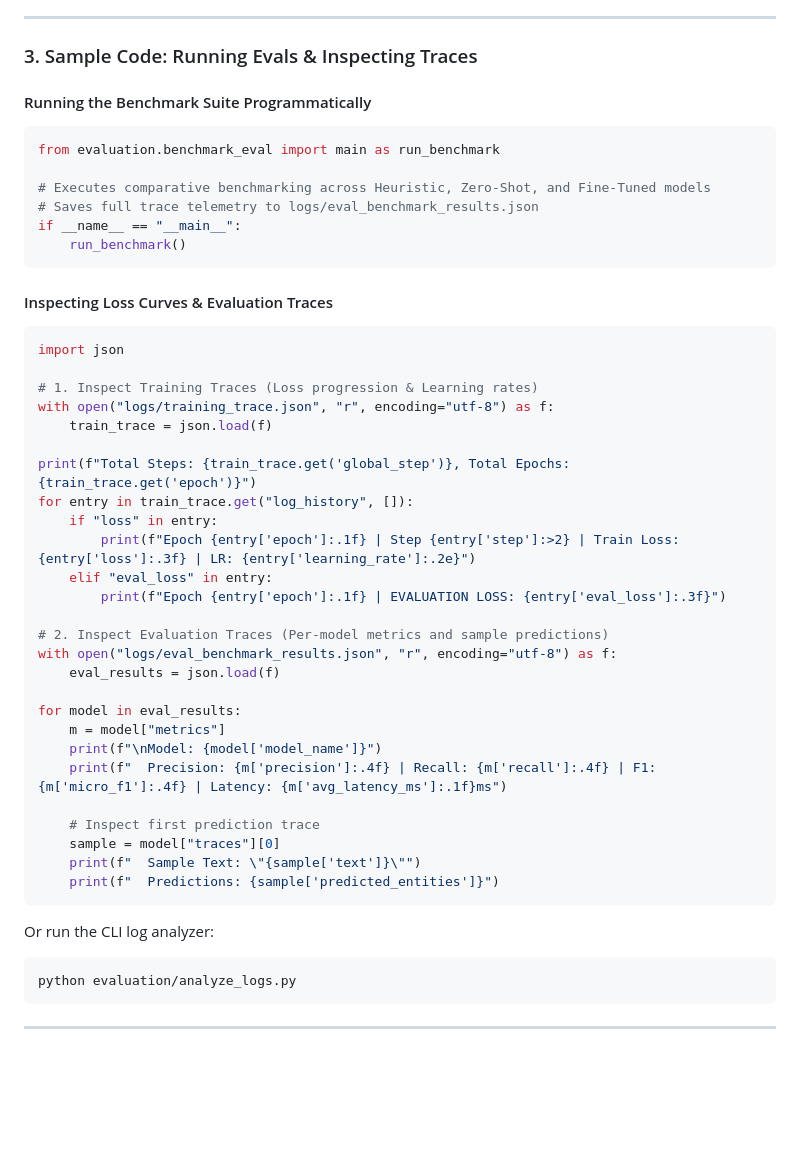
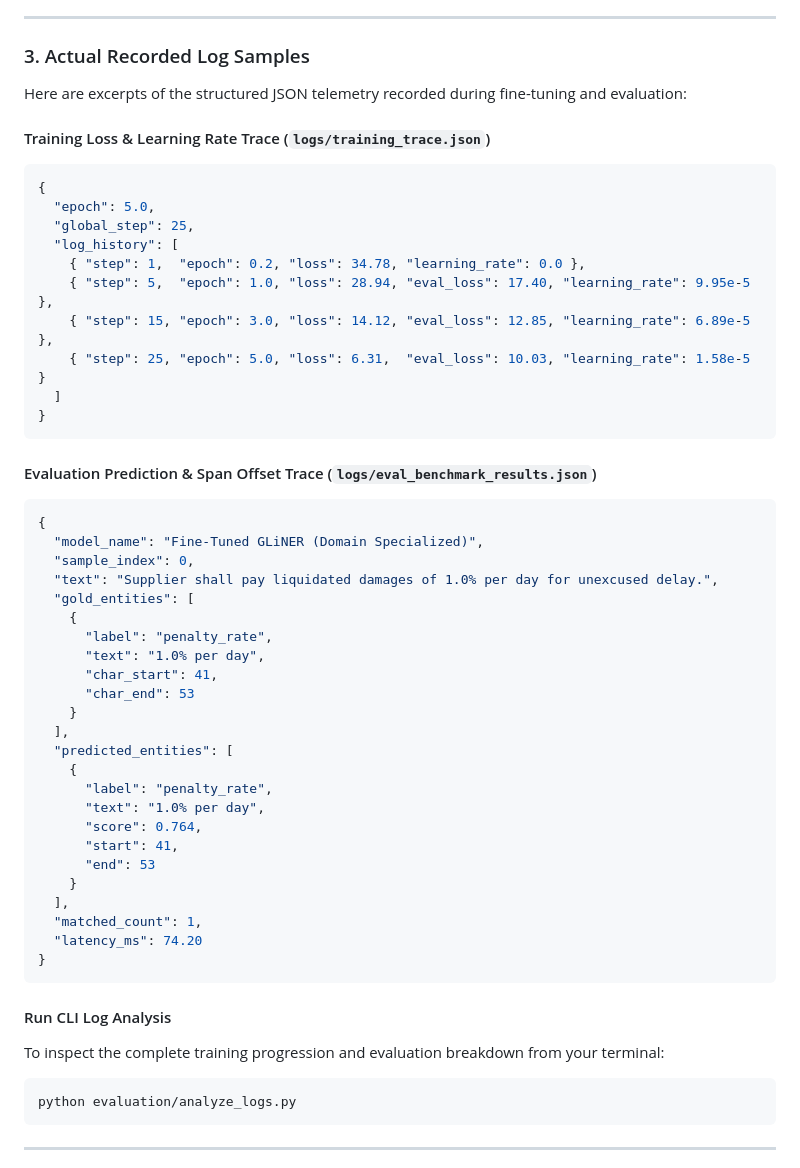
Before and after one commit to kushagrakushwah/llm-financial-analyst-agent, a Markdown page: README.md, the part around the change. Rendered like a GitHub page; blank space fills up the shorter version.

Commit message:
docs: present raw JSON trace telemetry samples in README

````diff
--- a/README.md
+++ b/README.md
@@ -269,49 +269,54 @@ All training checkpoints and evaluation runs produce machine-readable JSON trace
 
 ---
 
-### 3. Sample Code: Running Evals & Inspecting Traces
+### 3. Actual Recorded Log Samples
 
-#### Running the Benchmark Suite Programmatically
-```python
-from evaluation.benchmark_eval import main as run_benchmark
+Here are excerpts of the structured JSON telemetry recorded during fine-tuning and evaluation:
 
-# Executes comparative benchmarking across Heuristic, Zero-Shot, and Fine-Tuned models
-# Saves full trace telemetry to logs/eval_benchmark_results.json
-if __name__ == "__main__":
-    run_benchmark()
+#### Training Loss & Learning Rate Trace (`logs/training_trace.json`)
+```json
+{
+  "epoch": 5.0,
+  "global_step": 25,
+  "log_history": [
+    { "step": 1,  "epoch": 0.2, "loss": 34.78, "learning_rate": 0.0 },
+    { "step": 5,  "epoch": 1.0, "loss": 28.94, "eval_loss": 17.40, "learning_rate": 9.95e-5 },
+    { "step": 15, "epoch": 3.0, "loss": 14.12, "eval_loss": 12.85, "learning_rate": 6.89e-5 },
+    { "step": 25, "epoch": 5.0, "loss": 6.31,  "eval_loss": 10.03, "learning_rate": 1.58e-5 }
+  ]
+}
 ```
 
-#### Inspecting Loss Curves & Evaluation Traces
-```python
-import json
-
-# 1. Inspect Training Traces (Loss progression & Learning rates)
-with open("logs/training_trace.json", "r", encoding="utf-8") as f:
-    train_trace = json.load(f)
-
-print(f"Total Steps: {train_trace.get('global_step')}, Total Epochs: {train_trace.get('epoch')}")
-for entry in train_trace.get("log_history", []):
-    if "loss" in entry:
-        print(f"Epoch {entry['epoch']:.1f} | Step {entry['step']:>2} | Train Loss: {entry['loss']:.3f} | LR: {entry['learning_rate']:.2e}")
-    elif "eval_loss" in entry:
-        print(f"Epoch {entry['epoch']:.1f} | EVALUATION LOSS: {entry['eval_loss']:.3f}")
-
-# 2. Inspect Evaluation Traces (Per-model metrics and sample predictions)
-with open("logs/eval_benchmark_results.json", "r", encoding="utf-8") as f:
-    eval_results = json.load(f)
-
-for model in eval_results:
-    m = model["metrics"]
-    print(f"\nModel: {model['model_name']}")
-    print(f"  Precision: {m['precision']:.4f} | Recall: {m['recall']:.4f} | F1: {m['micro_f1']:.4f} | Latency: {m['avg_latency_ms']:.1f}ms")
-
-    # Inspect first prediction trace
-    sample = model["traces"][0]
-    print(f"  Sample Text: \"{sample['text']}\"")
-    print(f"  Predictions: {sample['predicted_entities']}")
+#### Evaluation Prediction & Span Offset Trace (`logs/eval_benchmark_results.json`)
+```json
+{
+  "model_name": "Fine-Tuned GLiNER (Domain Specialized)",
+  "sample_index": 0,
+  "text": "Supplier shall pay liquidated damages of 1.0% per day for unexcused delay.",
+  "gold_entities": [
+    {
+      "label": "penalty_rate",
+      "text": "1.0% per day",
+      "char_start": 41,
+      "char_end": 53
+    }
+  ],
+  "predicted_entities": [
+    {
+      "label": "penalty_rate",
+      "text": "1.0% per day",
+      "score": 0.764,
+      "start": 41,
+      "end": 53
+    }
+  ],
+  "matched_count": 1,
+  "latency_ms": 74.20
+}
 ```
 
-Or run the CLI log analyzer:
+#### Run CLI Log Analysis
+To inspect the complete training progression and evaluation breakdown from your terminal:
 ```bash
 python evaluation/analyze_logs.py
 ```
````
